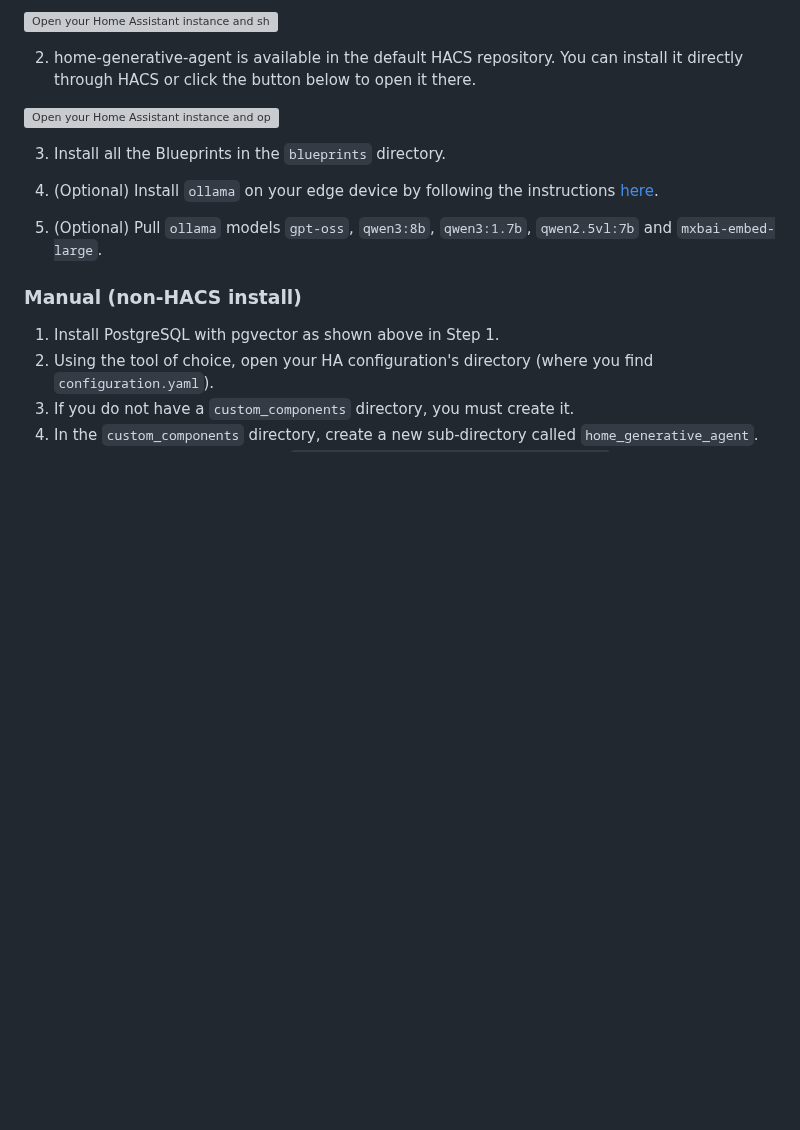
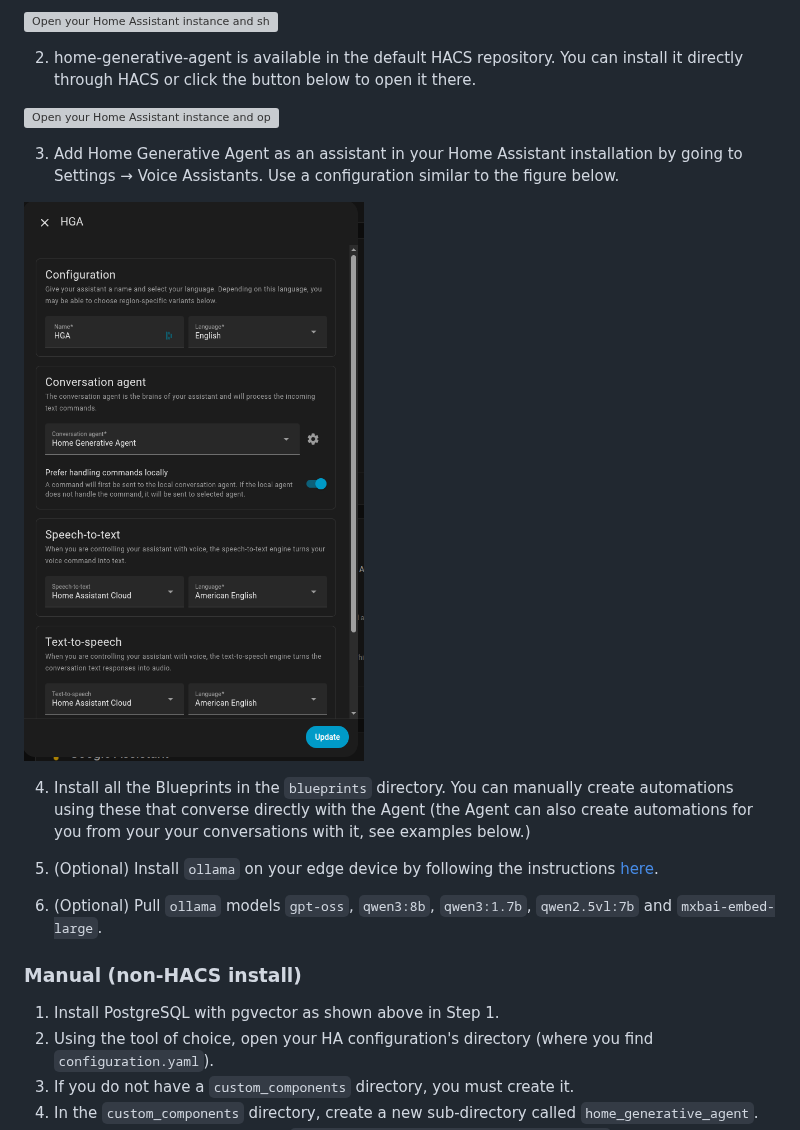
Before and after one commit to goruck/home-generative-agent, a Markdown page: README.md, the part around the change. Drawn GitHub-style; pictures changed too: assets/hga_assist_config.png (added); blank space fills up the shorter version; grey boxes are pictures that could not be loaded.

```diff
--- a/README.md
+++ b/README.md
@@ -32,11 +32,15 @@ This integration will set up the `conversation` platform, a convenient HA compon
 
 [![Open your Home Assistant instance and open a repository inside the Home Assistant Community Store.](https://my.home-assistant.io/badges/hacs_repository.svg)](https://my.home-assistant.io/redirect/hacs_repository/?owner=goruck&repository=https%3A%2F%2Fgithub.com%2Fgoruck%2Fhome-generative-agent&category=integration)
 
-3. Install all the Blueprints in the `blueprints` directory.
+3. Add Home Generative Agent as an assistant in your Home Assistant installation by going to Settings → Voice Assistants. Use a configuration similar to the figure below.
 
-4. (Optional) Install `ollama` on your edge device by following the instructions [here](https://ollama.com/download).
+![Alt text](./assets/hga_assist_config.png)
 
-5. (Optional) Pull `ollama` models `gpt-oss`, `qwen3:8b`, `qwen3:1.7b`, `qwen2.5vl:7b` and `mxbai-embed-large`.
+4. Install all the Blueprints in the `blueprints` directory. You can manually create automations using these that converse directly with the Agent (the Agent can also create automations for you from your your conversations with it, see examples below.)
+
+5. (Optional) Install `ollama` on your edge device by following the instructions [here](https://ollama.com/download).
+
+6. (Optional) Pull `ollama` models `gpt-oss`, `qwen3:8b`, `qwen3:1.7b`, `qwen2.5vl:7b` and `mxbai-embed-large`.
 
 ### Manual (non-HACS install)
 1. Install PostgreSQL with pgvector as shown above in Step 1.
```
